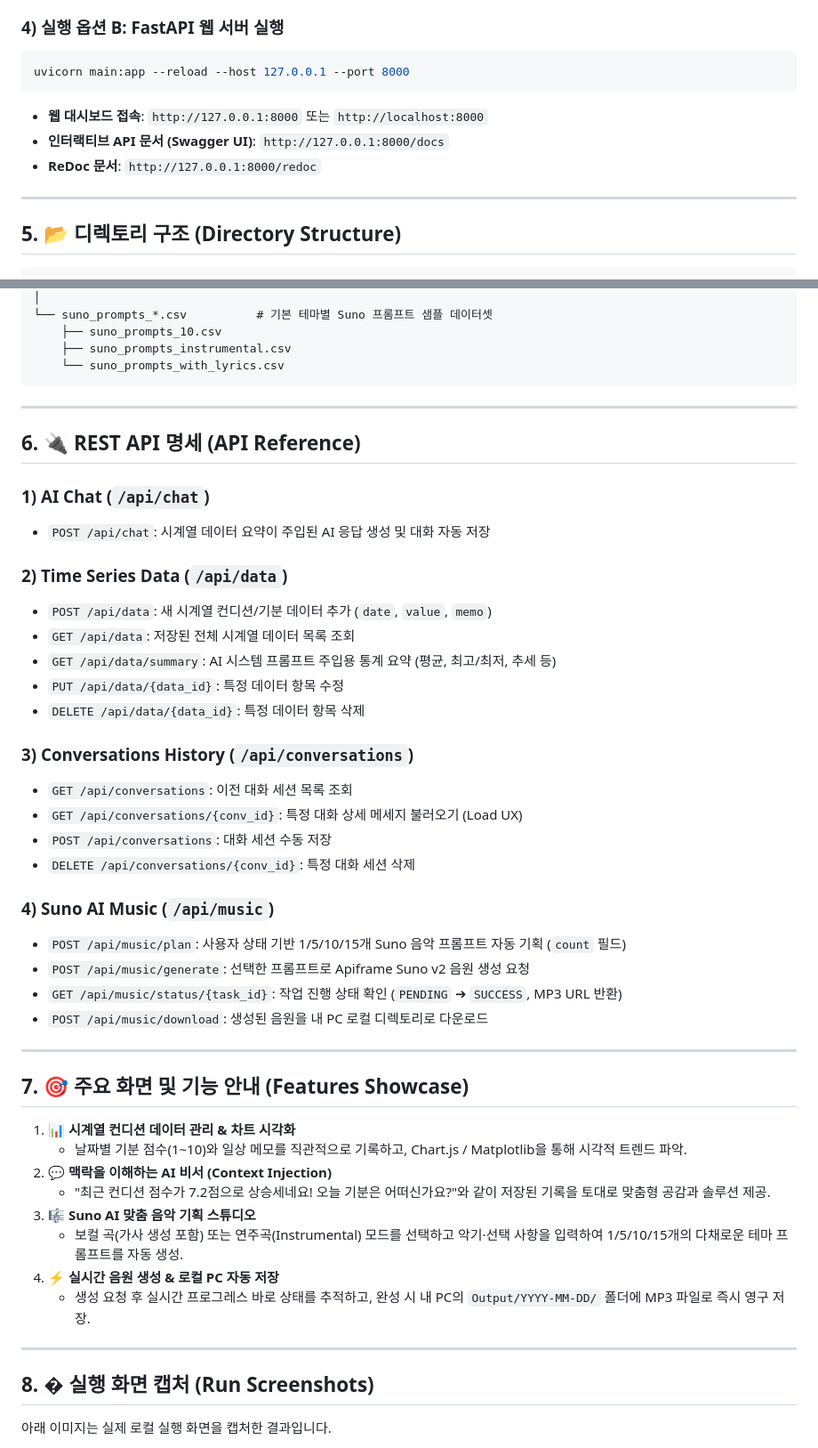
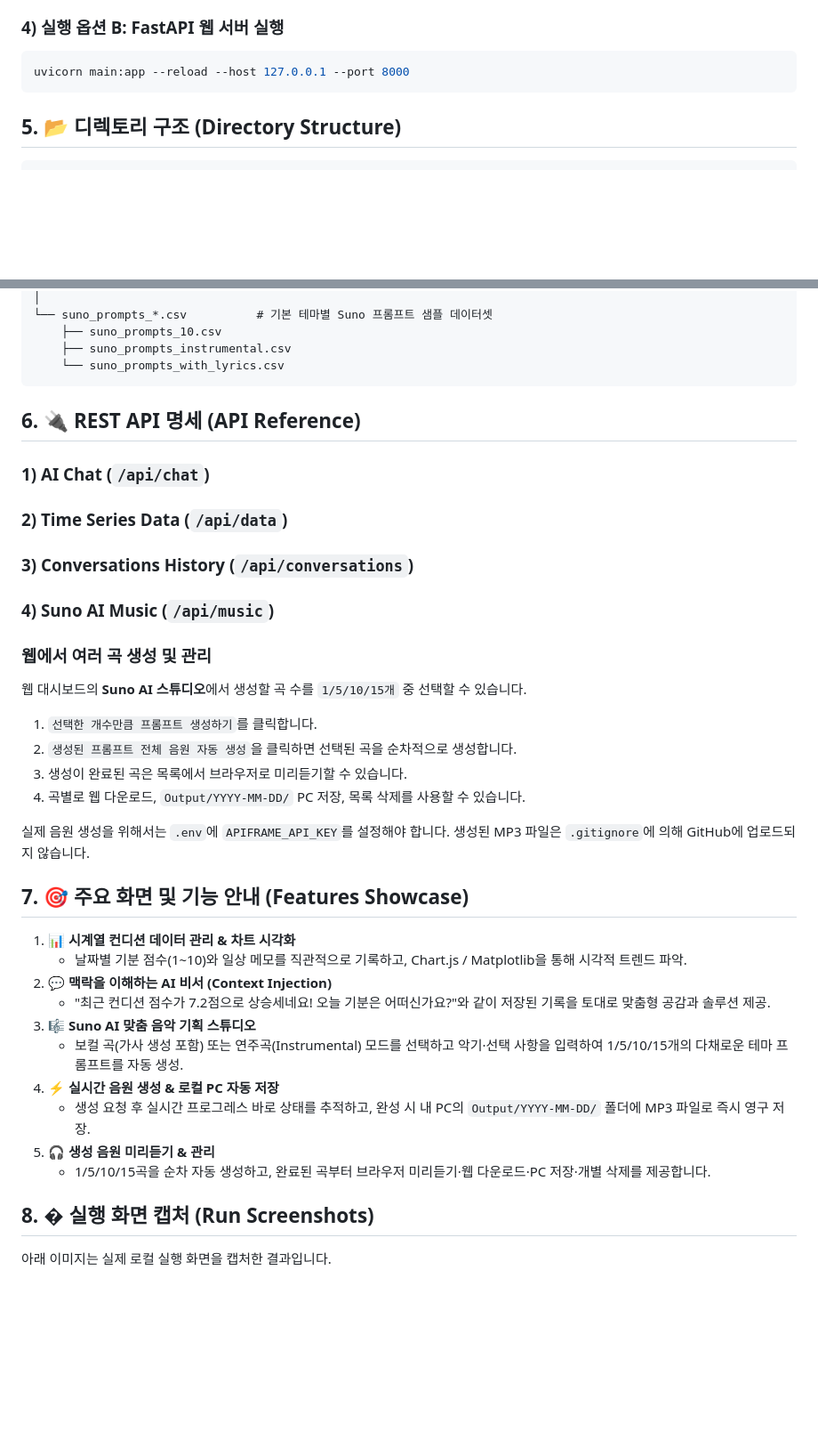
Before and after one commit to lstldg77-gif/M1-2, a Markdown page: README.md, 2 parts joined by grey strips. Shown at 89% size. Drawn GitHub-style; blank space fills up the shorter version.

Commit message:
Document batch music management workflow

````diff
--- a/README.md
+++ b/README.md
@@ -150,11 +146,7 @@ python app_gui.py
 ```bash
 uvicorn main:app --reload --host 127.0.0.1 --port 8000
 ```
-- **웹 대시보드 접속**: `http://127.0.0.1:8000` 또는 `http://localhost:8000`
-- **인터랙티브 API 문서 (Swagger UI)**: `http://127.0.0.1:8000/docs`
-- **ReDoc 문서**: `http://127.0.0.1:8000/redoc`
 
----
 
 ## 5. 📂 디렉토리 구조 (Directory Structure)
 
@@ -196,33 +188,28 @@ M1-2/
     └── suno_prompts_with_lyrics.csv
 ```
 
----
 
 ## 6. 🔌 REST API 명세 (API Reference)
 
 ### 1) AI Chat (`/api/chat`)
-- `POST /api/chat`: 시계열 데이터 요약이 주입된 AI 응답 생성 및 대화 자동 저장
 
 ### 2) Time Series Data (`/api/data`)
-- `POST /api/data`: 새 시계열 컨디션/기분 데이터 추가 (`date`, `value`, `memo`)
-- `GET /api/data`: 저장된 전체 시계열 데이터 목록 조회
-- `GET /api/data/summary`: AI 시스템 프롬프트 주입용 통계 요약 (평균, 최고/최저, 추세 등)
-- `PUT /api/data/{data_id}`: 특정 데이터 항목 수정
-- `DELETE /api/data/{data_id}`: 특정 데이터 항목 삭제
 
 ### 3) Conversations History (`/api/conversations`)
-- `GET /api/conversations`: 이전 대화 세션 목록 조회
-- `GET /api/conversations/{conv_id}`: 특정 대화 상세 메세지 불러오기 (Load UX)
-- `POST /api/conversations`: 대화 세션 수동 저장
-- `DELETE /api/conversations/{conv_id}`: 특정 대화 세션 삭제
 
 ### 4) Suno AI Music (`/api/music`)
-- `POST /api/music/plan`: 사용자 상태 기반 1/5/10/15개 Suno 음악 프롬프트 자동 기획 (`count` 필드)
-- `POST /api/music/generate`: 선택한 프롬프트로 Apiframe Suno v2 음원 생성 요청
-- `GET /api/music/status/{task_id}`: 작업 진행 상태 확인 (`PENDING` ➔ `SUCCESS`, MP3 URL 반환)
-- `POST /api/music/download`: 생성된 음원을 내 PC 로컬 디렉토리로 다운로드
 
----
+### 웹에서 여러 곡 생성 및 관리
+
+웹 대시보드의 **Suno AI 스튜디오**에서 생성할 곡 수를 `1/5/10/15개` 중 선택할 수 있습니다.
+
+1. `선택한 개수만큼 프롬프트 생성하기`를 클릭합니다.
+2. `생성된 프롬프트 전체 음원 자동 생성`을 클릭하면 선택된 곡을 순차적으로 생성합니다.
+3. 생성이 완료된 곡은 목록에서 브라우저로 미리듣기할 수 있습니다.
+4. 곡별로 웹 다운로드, `Output/YYYY-MM-DD/` PC 저장, 목록 삭제를 사용할 수 있습니다.
+
+실제 음원 생성을 위해서는 `.env`에 `APIFRAME_API_KEY`를 설정해야 합니다. 생성된 MP3 파일은 `.gitignore`에 의해 GitHub에 업로드되지 않습니다.
+
 
 ## 7. 🎯 주요 화면 및 기능 안내 (Features Showcase)
 
@@ -234,8 +221,9 @@ M1-2/
     - 보컬 곡(가사 생성 포함) 또는 연주곡(Instrumental) 모드를 선택하고 악기·선택 사항을 입력하여 1/5/10/15개의 다채로운 테마 프롬프트를 자동 생성.
 4. **⚡ 실시간 음원 생성 & 로컬 PC 자동 저장**
    - 생성 요청 후 실시간 프로그레스 바로 상태를 추적하고, 완성 시 내 PC의 `Output/YYYY-MM-DD/` 폴더에 MP3 파일로 즉시 영구 저장.
+5. **🎧 생성 음원 미리듣기 & 관리**
+    - 1/5/10/15곡을 순차 자동 생성하고, 완료된 곡부터 브라우저 미리듣기·웹 다운로드·PC 저장·개별 삭제를 제공합니다.
 
----
 
 ## 8. �️ 실행 화면 캡처 (Run Screenshots)
 
````
Also changed, not shown: other parts of README.md (+0 -5 lines).
